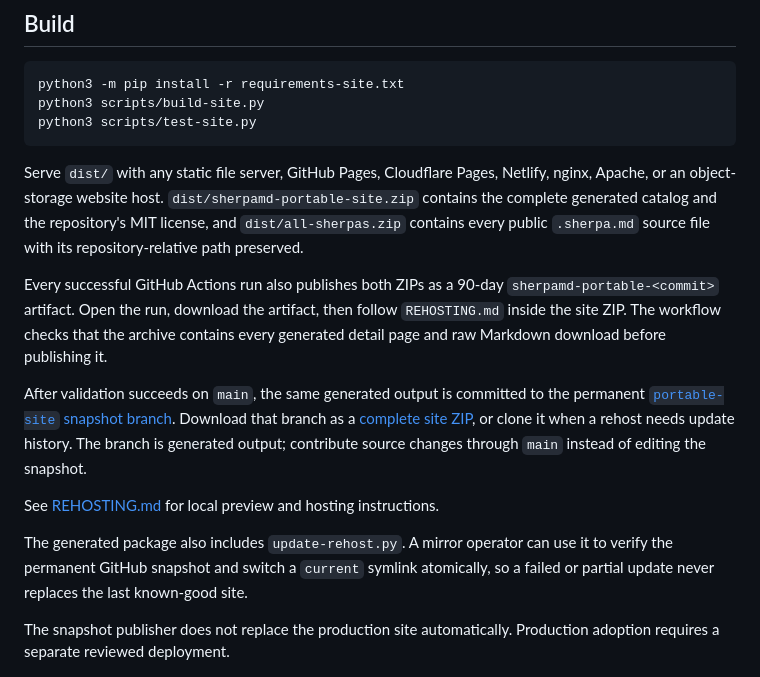
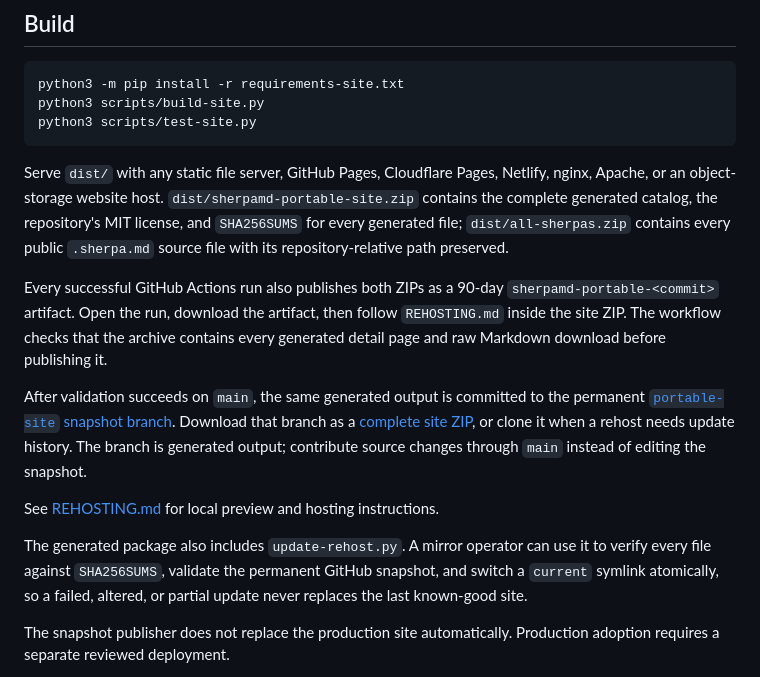
Before and after one commit to sherpa-md/sherpa-kits, a Markdown page: portable-site/README.md, the part around the change. GitHub-like rendering.

Commit message:
Publish whole-site checksum inventory

````diff
--- a/portable-site/README.md
+++ b/portable-site/README.md
@@ -10,7 +10,7 @@ python3 scripts/build-site.py
 python3 scripts/test-site.py
 ```
 
-Serve `dist/` with any static file server, GitHub Pages, Cloudflare Pages, Netlify, nginx, Apache, or an object-storage website host. `dist/sherpamd-portable-site.zip` contains the complete generated catalog and the repository's MIT license, and `dist/all-sherpas.zip` contains every public `.sherpa.md` source file with its repository-relative path preserved.
+Serve `dist/` with any static file server, GitHub Pages, Cloudflare Pages, Netlify, nginx, Apache, or an object-storage website host. `dist/sherpamd-portable-site.zip` contains the complete generated catalog, the repository's MIT license, and `SHA256SUMS` for every generated file; `dist/all-sherpas.zip` contains every public `.sherpa.md` source file with its repository-relative path preserved.
 
 Every successful GitHub Actions run also publishes both ZIPs as a 90-day `sherpamd-portable-<commit>` artifact. Open the run, download the artifact, then follow `REHOSTING.md` inside the site ZIP. The workflow checks that the archive contains every generated detail page and raw Markdown download before publishing it.
 
@@ -18,7 +18,7 @@ After validation succeeds on `main`, the same generated output is committed to t
 
 See [REHOSTING.md](REHOSTING.md) for local preview and hosting instructions.
 
-The generated package also includes `update-rehost.py`. A mirror operator can use it to verify the permanent GitHub snapshot and switch a `current` symlink atomically, so a failed or partial update never replaces the last known-good site.
+The generated package also includes `update-rehost.py`. A mirror operator can use it to verify every file against `SHA256SUMS`, validate the permanent GitHub snapshot, and switch a `current` symlink atomically, so a failed, altered, or partial update never replaces the last known-good site.
 
 The snapshot publisher does not replace the production site automatically. Production adoption requires a separate reviewed deployment.
 
````
